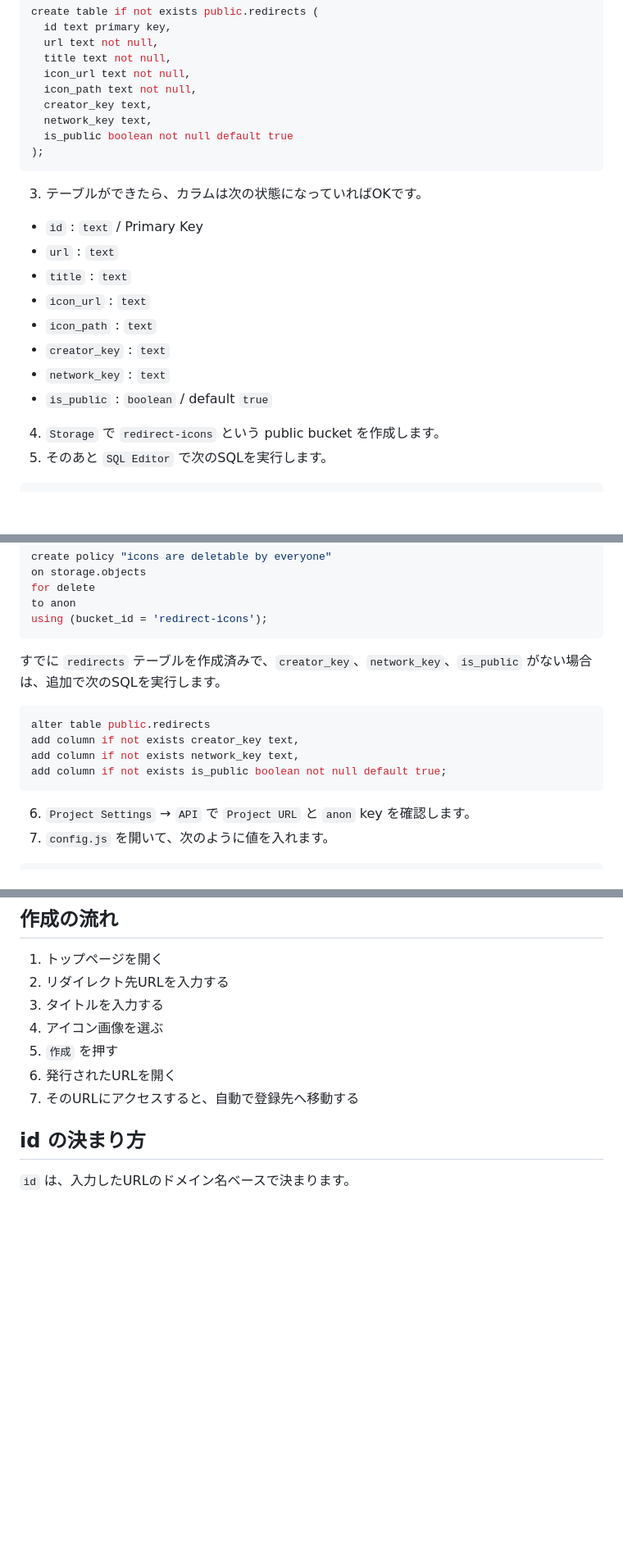
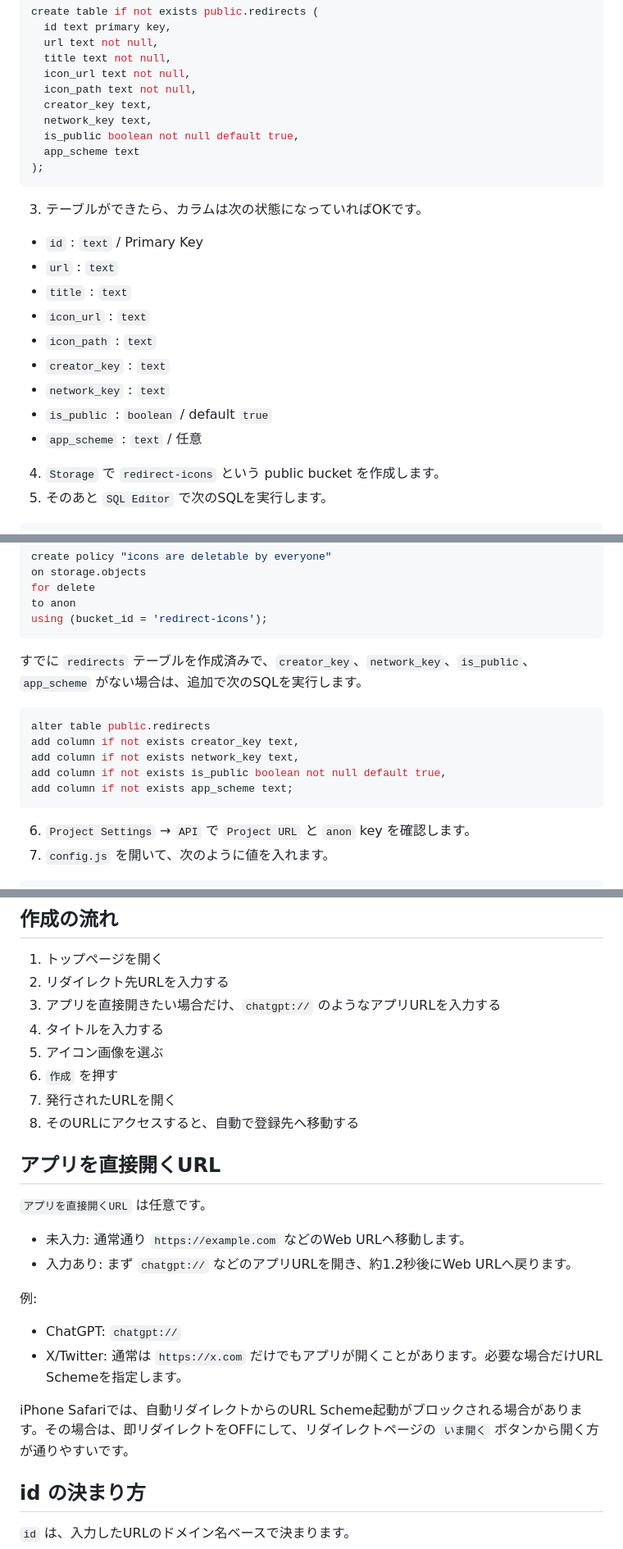
Before and after one commit to Hukkana/app-redirect-web, a Markdown page: README.md, 3 parts joined by grey strips. Shown at 82% size. Drawn GitHub-style; blank space fills up the shorter version.

Commit message:
Update redirects table schema and documentation
Add 'app_scheme' column to 'redirects' table and update instructions.

````diff
--- a/README.md
+++ b/README.md
@@ -64,7 +64,8 @@ create table if not exists public.redirects (
   icon_path text not null,
   creator_key text,
   network_key text,
-  is_public boolean not null default true
+  is_public boolean not null default true,
+  app_scheme text
 );
 ```
 
@@ -78,6 +79,7 @@ create table if not exists public.redirects (
 - `creator_key` : `text`
 - `network_key` : `text`
 - `is_public` : `boolean` / default `true`
+- `app_scheme` : `text` / 任意
 
 4. `Storage` で `redirect-icons` という public bucket を作成します。
 5. そのあと `SQL Editor` で次のSQLを実行します。
@@ -136,13 +138,14 @@ to anon
 using (bucket_id = 'redirect-icons');
 ```
 
-すでに `redirects` テーブルを作成済みで、`creator_key`、`network_key`、`is_public` がない場合は、追加で次のSQLを実行します。
+すでに `redirects` テーブルを作成済みで、`creator_key`、`network_key`、`is_public`、`app_scheme` がない場合は、追加で次のSQLを実行します。
 
 ```sql
 alter table public.redirects
 add column if not exists creator_key text,
 add column if not exists network_key text,
-add column if not exists is_public boolean not null default true;
+add column if not exists is_public boolean not null default true,
+add column if not exists app_scheme text;
 ```
 
 6. `Project Settings` → `API` で `Project URL` と `anon` key を確認します。
@@ -170,11 +173,26 @@ window.APP_CONFIG = {
 
 1. トップページを開く
 2. リダイレクト先URLを入力する
-3. タイトルを入力する
-4. アイコン画像を選ぶ
-5. `作成` を押す
-6. 発行されたURLを開く
-7. そのURLにアクセスすると、自動で登録先へ移動する
+3. アプリを直接開きたい場合だけ、`chatgpt://` のようなアプリURLを入力する
+4. タイトルを入力する
+5. アイコン画像を選ぶ
+6. `作成` を押す
+7. 発行されたURLを開く
+8. そのURLにアクセスすると、自動で登録先へ移動する
+
+## アプリを直接開くURL
+
+`アプリを直接開くURL` は任意です。
+
+- 未入力: 通常通り `https://example.com` などのWeb URLへ移動します。
+- 入力あり: まず `chatgpt://` などのアプリURLを開き、約1.2秒後にWeb URLへ戻ります。
+
+例:
+
+- ChatGPT: `chatgpt://`
+- X/Twitter: 通常は `https://x.com` だけでもアプリが開くことがあります。必要な場合だけURL Schemeを指定します。
+
+iPhone Safariでは、自動リダイレクトからのURL Scheme起動がブロックされる場合があります。その場合は、即リダイレクトをOFFにして、リダイレクトページの `いま開く` ボタンから開く方が通りやすいです。
 
 ## id の決まり方
 
````
